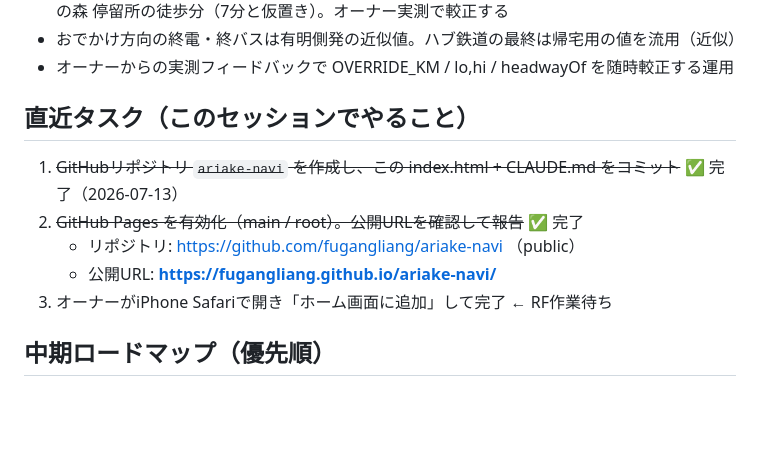
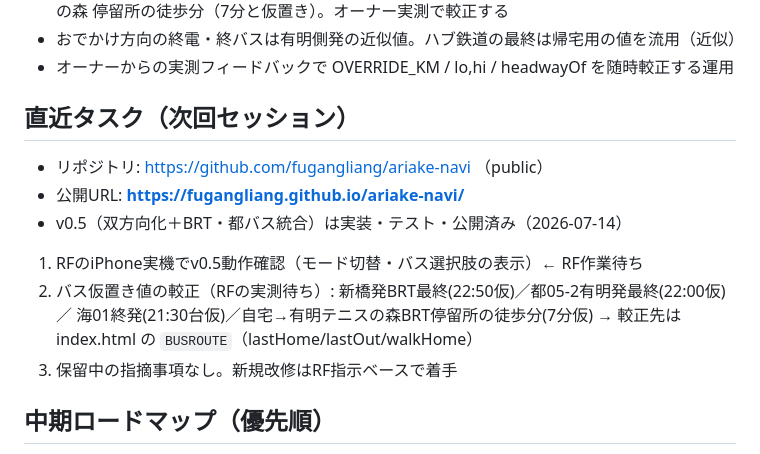
Before and after one commit to fugangliang/ariake-navi, a Markdown page: CLAUDE.md, the part around the change. GitHub-like rendering; blank space fills up the shorter version.

Commit message:
CLAUDE.md: 次回セッション引継ぎ（v0.5公開済み・較正待ち項目）
Co-Authored-By: Claude Fable 5 <noreply@anthropic.com>

```diff
--- a/CLAUDE.md
+++ b/CLAUDE.md
@@ -57,12 +57,15 @@ v0.5でおでかけ方向（有明→都内）を追加（2026-07-14オーナー
 - おでかけ方向の終電・終バスは有明側発の近似値。ハブ鉄道の最終は帰宅用の値を流用（近似）
 - オーナーからの実測フィードバックで OVERRIDE_KM / lo,hi / headwayOf を随時較正する運用
 
-## 直近タスク（このセッションでやること）
-1. ~~GitHubリポジトリ `ariake-navi` を作成し、この index.html + CLAUDE.md をコミット~~ ✅ 完了（2026-07-13）
-2. ~~GitHub Pages を有効化（main / root）。公開URLを確認して報告~~ ✅ 完了
-   - リポジトリ: https://github.com/fugangliang/ariake-navi （public）
-   - 公開URL: **https://fugangliang.github.io/ariake-navi/**
-3. オーナーがiPhone Safariで開き「ホーム画面に追加」して完了 ← RF作業待ち
+## 直近タスク（次回セッション）
+- リポジトリ: https://github.com/fugangliang/ariake-navi （public）
+- 公開URL: **https://fugangliang.github.io/ariake-navi/**
+- v0.5（双方向化＋BRT・都バス統合）は実装・テスト・公開済み（2026-07-14）
+1. RFのiPhone実機でv0.5動作確認（モード切替・バス選択肢の表示）← RF作業待ち
+2. バス仮置き値の較正（RFの実測待ち）: 新橋発BRT最終(22:50仮)／都05-2有明発最終(22:00仮)／
+   海01終発(21:30台仮)／自宅→有明テニスの森BRT停留所の徒歩分(7分仮)
+   → 較正先は index.html の `BUSROUTE`（lastHome/lastOut/walkHome）
+3. 保留中の指摘事項なし。新規改修はRF指示ベースで着手
 
 ## 中期ロードマップ（優先順）
 1. **ODPT API連携**（公共交通オープンデータセンター、要開発者登録・無料）
```
